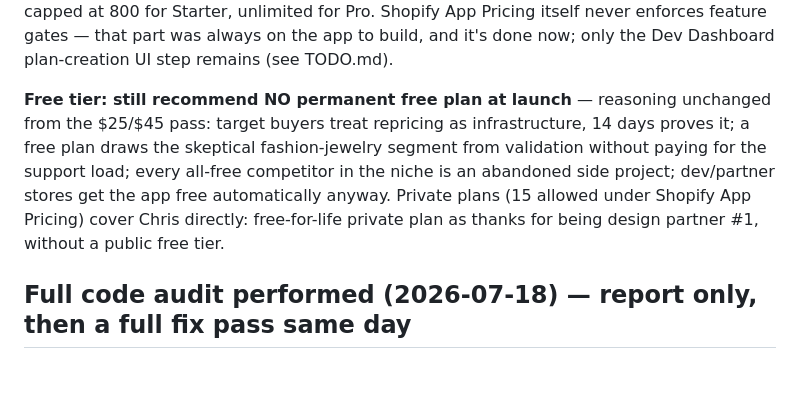
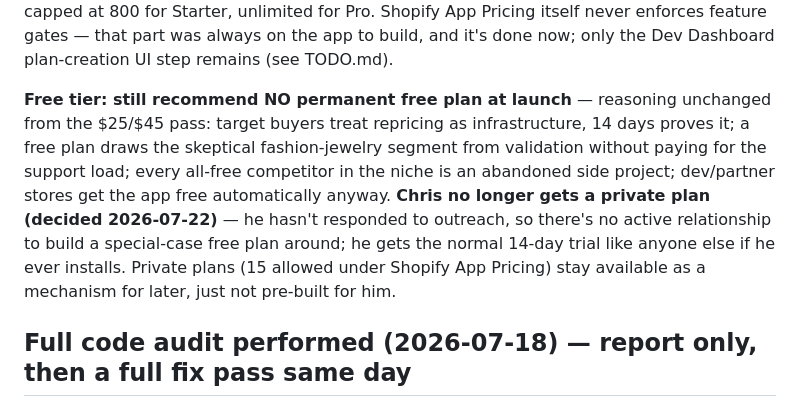
Before and after one commit to Water9977/metalrate-sync, a Markdown page: architecture.md, the part around one of its changes. GitHub-like rendering; blank space fills up the shorter version.

```diff
--- a/architecture.md
+++ b/architecture.md
@@ -117,7 +117,7 @@ Sanity-checked against the competitive set ([competition-analysis.md](competitio
 
 **Enforced in code as of 2026-07-22** — see "Billing, plan enforcement & rate limiting" below. `scheduleInterval` is now always server-derived from the shop's live plan tier (Starter 720min/2x-day, Pro 288min/5x-day), and every SKU-enabling save (single or bulk import) is capped at 800 for Starter, unlimited for Pro. Shopify App Pricing itself never enforces feature gates — that part was always on the app to build, and it's done now; only the Dev Dashboard plan-creation UI step remains (see TODO.md).
 
-**Free tier: still recommend NO permanent free plan at launch** — reasoning unchanged from the $25/$45 pass: target buyers treat repricing as infrastructure, 14 days proves it; a free plan draws the skeptical fashion-jewelry segment from validation without paying for the support load; every all-free competitor in the niche is an abandoned side project; dev/partner stores get the app free automatically anyway. Private plans (15 allowed under Shopify App Pricing) cover Chris directly: free-for-life private plan as thanks for being design partner #1, without a public free tier.
+**Free tier: still recommend NO permanent free plan at launch** — reasoning unchanged from the $25/$45 pass: target buyers treat repricing as infrastructure, 14 days proves it; a free plan draws the skeptical fashion-jewelry segment from validation without paying for the support load; every all-free competitor in the niche is an abandoned side project; dev/partner stores get the app free automatically anyway. **Chris no longer gets a private plan (decided 2026-07-22)** — he hasn't responded to outreach, so there's no active relationship to build a special-case free plan around; he gets the normal 14-day trial like anyone else if he ever installs. Private plans (15 allowed under Shopify App Pricing) stay available as a mechanism for later, just not pre-built for him.
 
 ## Full code audit performed (2026-07-18) — report only, then a full fix pass same day
 
```
Also changed, not shown: other parts of architecture.md (+1 -0 lines), TODO.md (+4 -2 lines).
